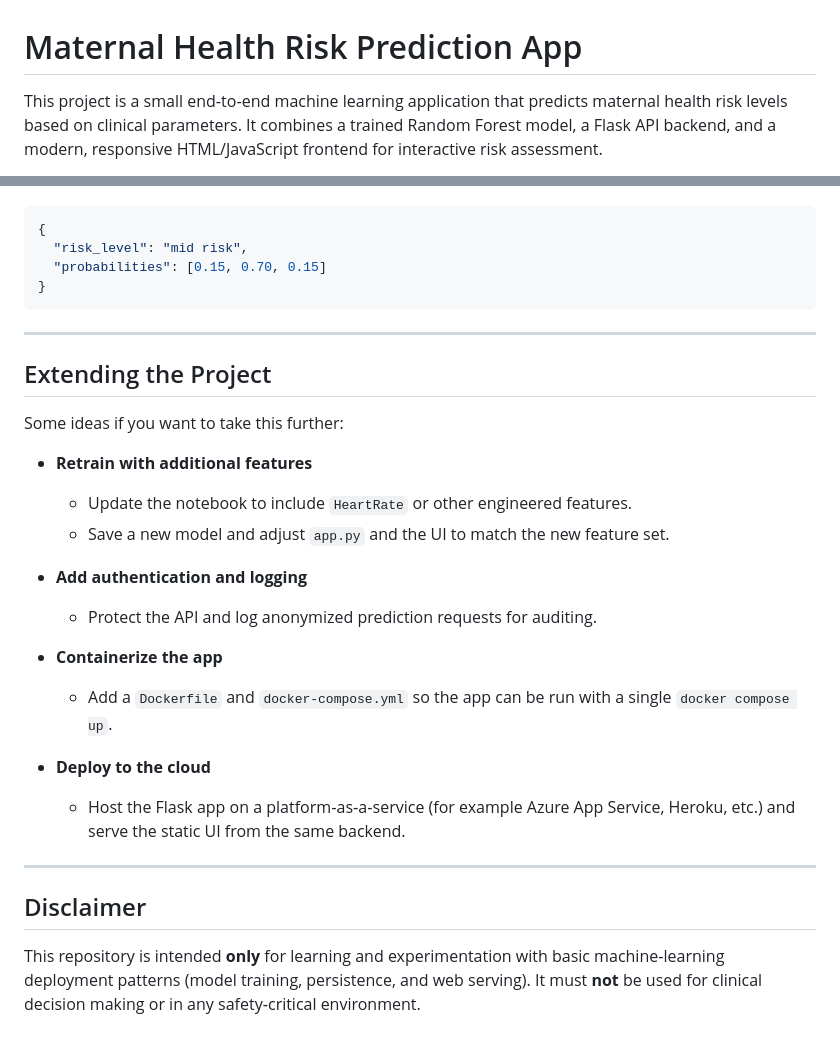
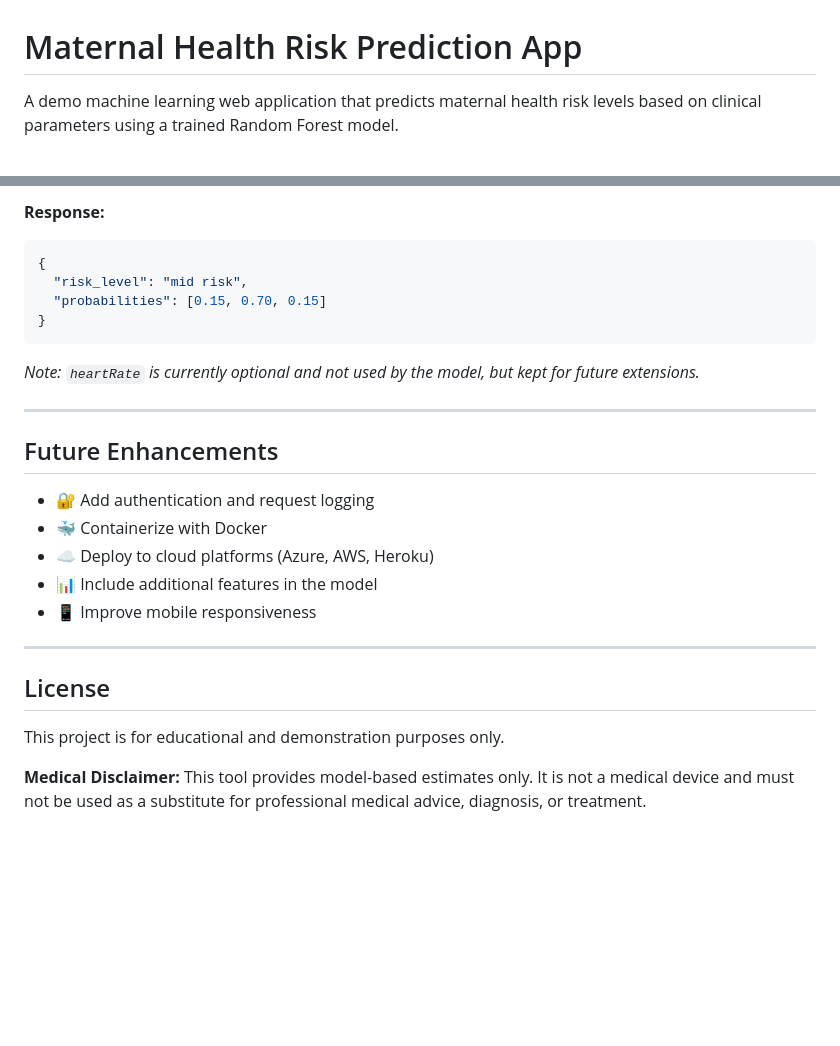
Before and after one commit to manish-reddy7/maternal_health_risk_prediction_app, a Markdown page: README.md, 2 parts joined by grey strips. Drawn GitHub-style; blank space fills up the shorter version.

````diff
--- a/README.md
+++ b/README.md
@@ -1,4 +1,4 @@
 # Maternal Health Risk Prediction App
 
-This project is a small end‑to‑end machine learning application that predicts maternal health risk levels based on clinical parameters. It combines a trained Random Forest model, a Flask API backend, and a modern, responsive HTML/JavaScript frontend for interactive risk assessment.
+A demo machine learning web application that predicts maternal health risk levels based on clinical parameters using a trained Random Forest model.
 
@@ -166,3 +156,4 @@ Accepts patient data and returns model predictions.
+**Response:**
 ```json
 {
   "risk_level": "mid risk",
@@ -170,27 +161,22 @@ Accepts patient data and returns model predictions.
 }
 ```
 
----
-
-## Extending the Project
-
-Some ideas if you want to take this further:
-
-- **Retrain with additional features**
-  - Update the notebook to include `HeartRate` or other engineered features.
-  - Save a new model and adjust `app.py` and the UI to match the new feature set.
-
-- **Add authentication and logging**
-  - Protect the API and log anonymized prediction requests for auditing.
-
-- **Containerize the app**
-  - Add a `Dockerfile` and `docker-compose.yml` so the app can be run with a single `docker compose up`.
-
-- **Deploy to the cloud**
-  - Host the Flask app on a platform‑as‑a‑service (for example Azure App Service, Heroku, etc.) and serve the static UI from the same backend.
+*Note: `heartRate` is currently optional and not used by the model, but kept for future extensions.*
 
 ---
 
-## Disclaimer
+## Future Enhancements
 
-This repository is intended **only** for learning and experimentation with basic machine‑learning deployment patterns (model training, persistence, and web serving). It must **not** be used for clinical decision making or in any safety‑critical environment.
+- 🔐 Add authentication and request logging
+- 🐳 Containerize with Docker
+- ☁️ Deploy to cloud platforms (Azure, AWS, Heroku)
+- 📊 Include additional features in the model
+- 📱 Improve mobile responsiveness
+
+---
+
+## License
+
+This project is for educational and demonstration purposes only.
+
+**Medical Disclaimer:** This tool provides model-based estimates only. It is not a medical device and must not be used as a substitute for professional medical advice, diagnosis, or treatment.
````
Also changed, not shown: other parts of README.md (+115 -125 lines).
